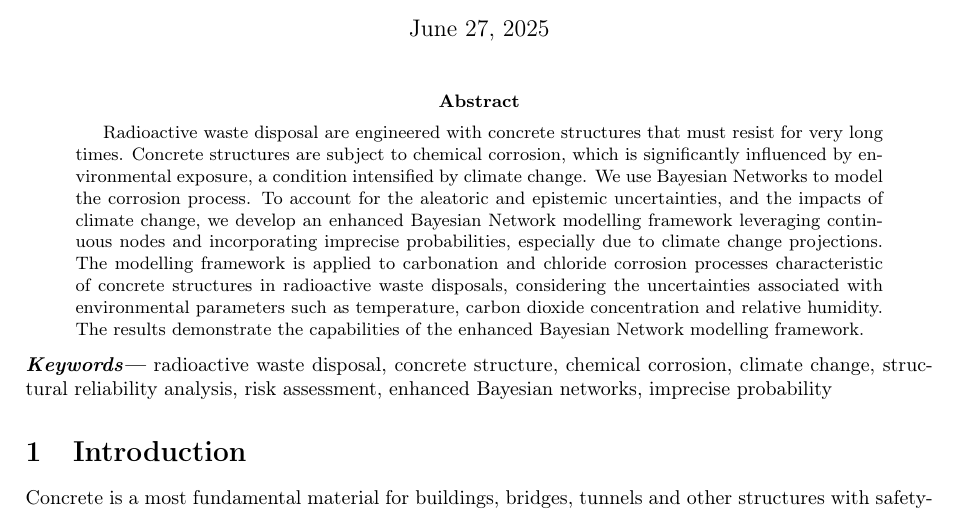
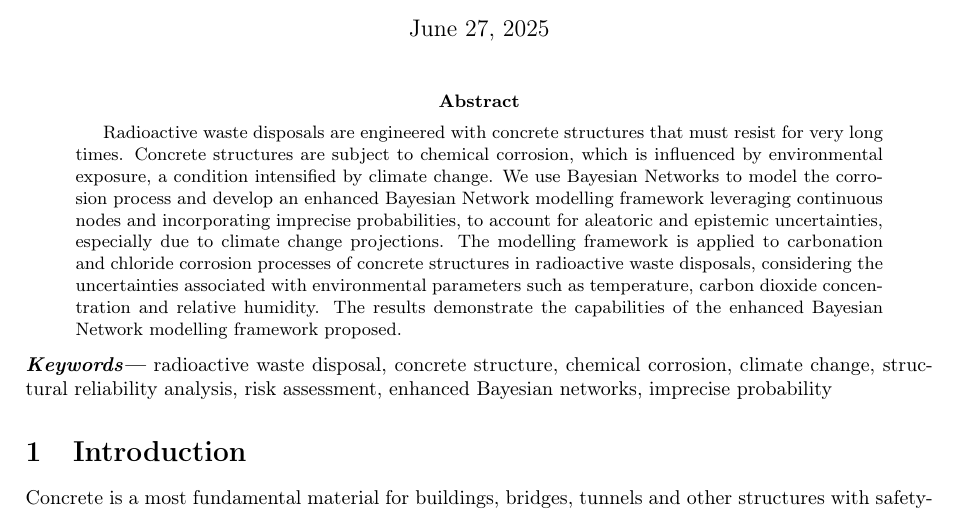
Before and after one commit to andreaperin/paper_ebn_corrosion_models, a LaTeX paper (paper.tex, which reads sections/abstract.tex): part of page 1 of 32, cut so that both start at the same text. Compiled offline with pdfLaTeX.

Commit message:
Zio's 2nd corrections - Abstract

```diff
--- a/sections/abstract.tex
+++ b/sections/abstract.tex
@@ -1,7 +1,6 @@
 %chktex-file 46
-Radioactive waste disposal are engineered with concrete structures that must resist for very long times.
-Concrete structures are subject to chemical corrosion, which is significantly influenced by environmental exposure, a condition intensified by climate change.
-We use Bayesian Networks to model the corrosion process.
-To account for the aleatoric and epistemic uncertainties, and the impacts of climate change, we develop an enhanced Bayesian Network modelling framework leveraging continuous nodes and incorporating imprecise probabilities, especially due to climate change projections.
-The modelling framework is applied to carbonation and chloride corrosion processes characteristic of concrete structures in radioactive waste disposals, considering the uncertainties associated with environmental parameters such as temperature, carbon dioxide concentration and relative humidity.
-The results demonstrate the capabilities of the enhanced Bayesian Network modelling framework.
+Radioactive waste disposals are engineered with concrete structures that must resist for very long times.
+Concrete structures are subject to chemical corrosion, which is influenced by environmental exposure, a condition intensified by climate change.
+We use Bayesian Networks to model the corrosion process and develop an enhanced Bayesian Network modelling framework leveraging continuous nodes and incorporating imprecise probabilities, to account for aleatoric and epistemic uncertainties, especially due to climate change projections.
+The modelling framework is applied to carbonation and chloride corrosion processes of concrete structures in radioactive waste disposals, considering the uncertainties associated with environmental parameters such as temperature, carbon dioxide concentration and relative humidity.
+The results demonstrate the capabilities of the enhanced Bayesian Network modelling framework proposed.
```
